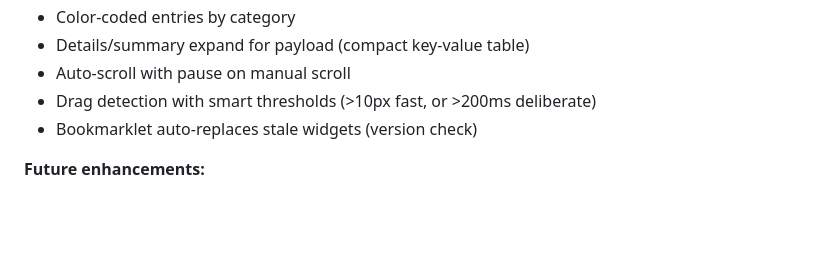
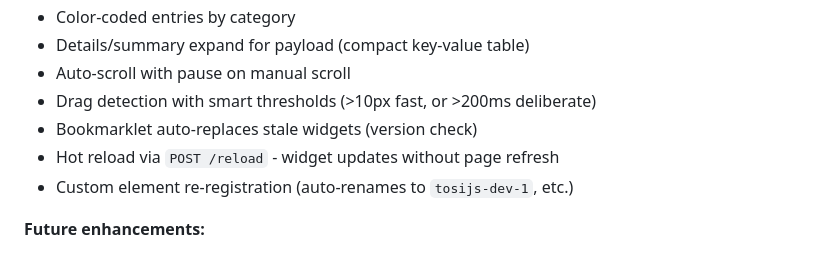
Before and after one commit to tonioloewald/haltija, a Markdown page: ROADMAP.md, the part around the change. GitHub-like rendering; blank space fills up the shorter version.

Commit message:
docs: Add hot reload and re-registration to Phase 7

```diff
--- a/ROADMAP.md
+++ b/ROADMAP.md
@@ -304,6 +304,8 @@ user:dwelled     (hovered > threshold)
 - Auto-scroll with pause on manual scroll
 - Drag detection with smart thresholds (>10px fast, or >200ms deliberate)
 - Bookmarklet auto-replaces stale widgets (version check)
+- Hot reload via `POST /reload` - widget updates without page refresh
+- Custom element re-registration (auto-renames to `tosijs-dev-1`, etc.)
 
 **Future enhancements:**
 - Direction change detection for drags (reversal = intentional)
```
